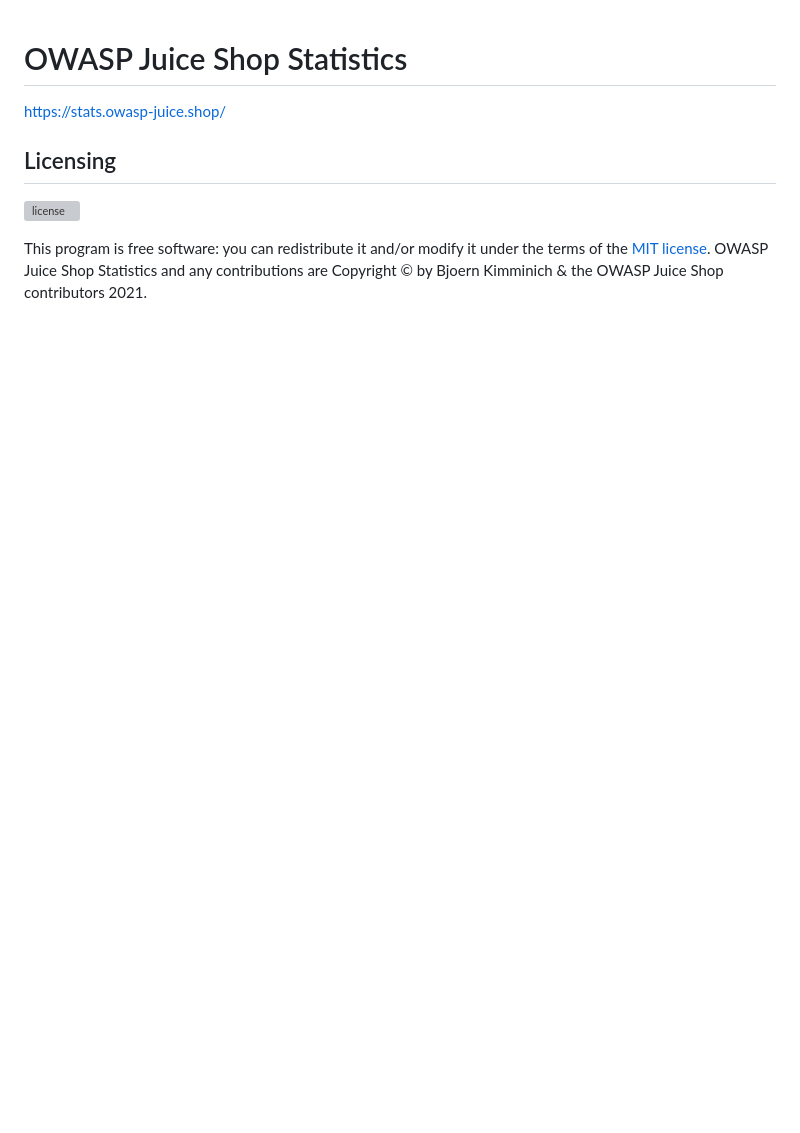
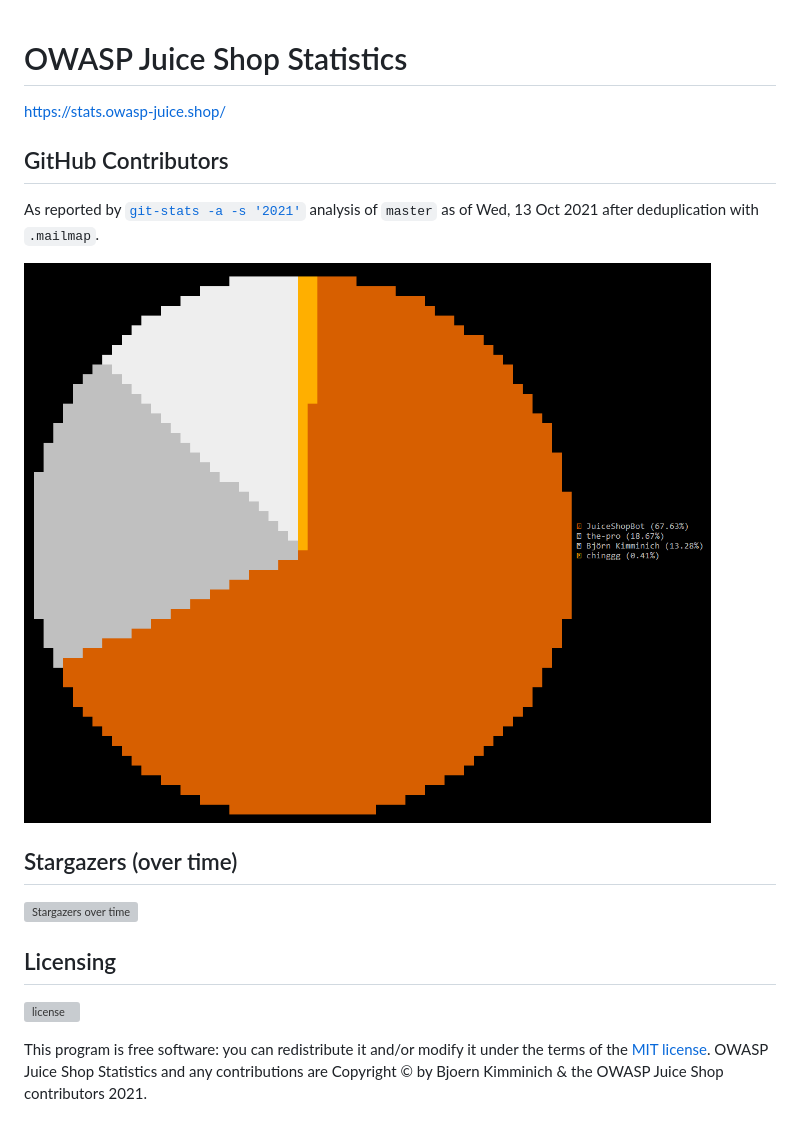
Before and after one commit to juice-shop/juicy-statistics, a Markdown page: README.md, the part around the change. Rendered like a GitHub page; pictures changed too: images/git-stats.png (added); blank space fills up the shorter version; grey boxes are pictures that could not be loaded.

Commit message:
Add contributor and stargazer charts

```diff
--- a/README.md
+++ b/README.md
@@ -1,6 +1,17 @@
 # OWASP Juice Shop Statistics
 
 <https://stats.owasp-juice.shop/>
+
+## GitHub Contributors
+
+As reported by [`git-stats -a -s '2021'`](https://www.npmjs.com/package/git-stats) analysis
+of `master` as of Wed, 13 Oct 2021 after deduplication with `.mailmap`.
+
+![Top git contributors](images/git-stats.png)
+
+## Stargazers (over time)
+
+[![Stargazers over time](https://starchart.cc/juice-shop/juicy-statistics.svg)](https://starchart.cc/juice-shop/juice-shop-ctf)
 
 ## Licensing
 
```
Also changed, not shown: 1 other file.
